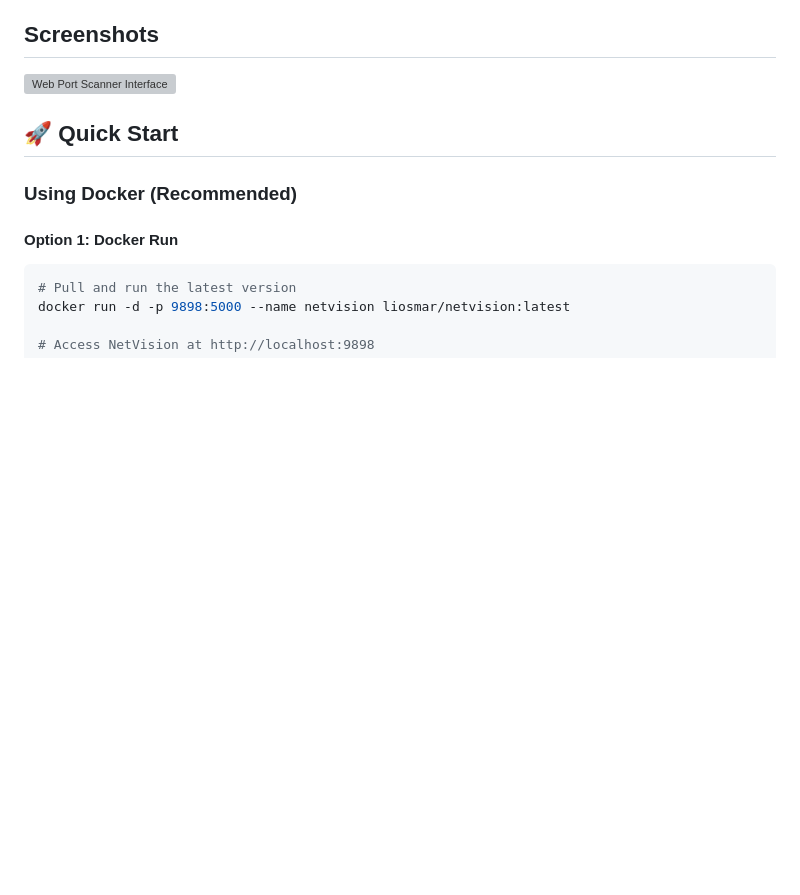
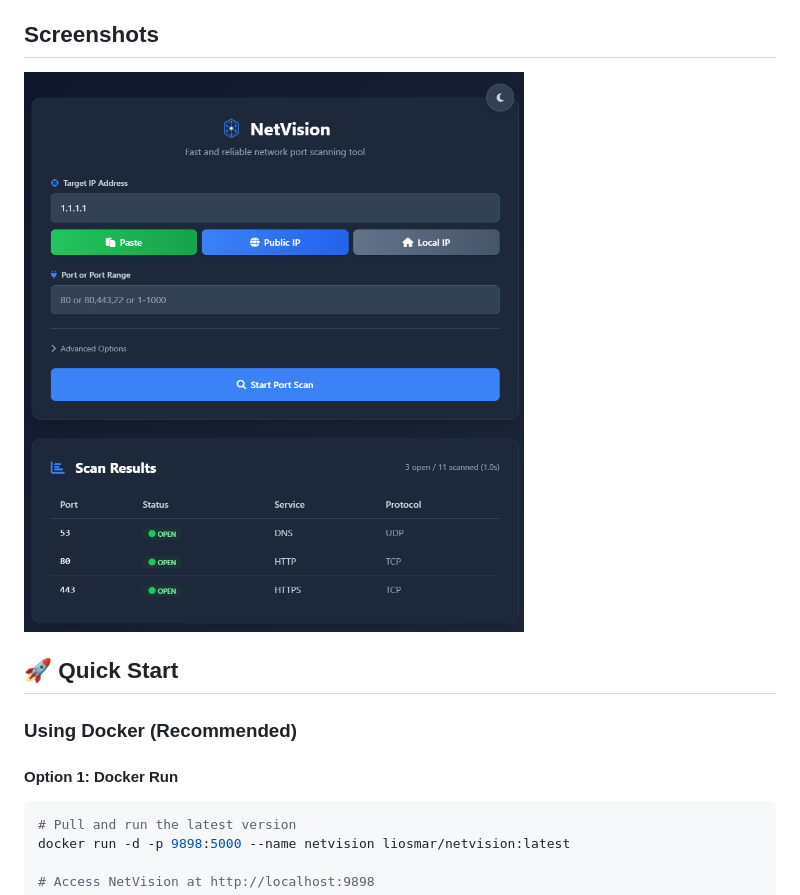
Before and after one commit to liosmar123/netvision, a Markdown page: README.md, the part around the change. Drawn GitHub-style; blank space fills up the shorter version; grey boxes are pictures that could not be loaded.

```diff
--- a/README.md
+++ b/README.md
@@ -24,7 +24,7 @@ A powerful and elegant web-based network port scanner built with Python Flask. N
 
 ## Screenshots
 
-![Web Port Scanner Interface](https://raw.githubusercontent.com/liosmar123/netvision/refs/heads/main/netvision.png)
+![Web Port Scanner Interface](https://raw.githubusercontent.com/liosmar123/netvision/refs/heads/main/netvisionbv.png)
 
 ## 🚀 Quick Start
 
```
